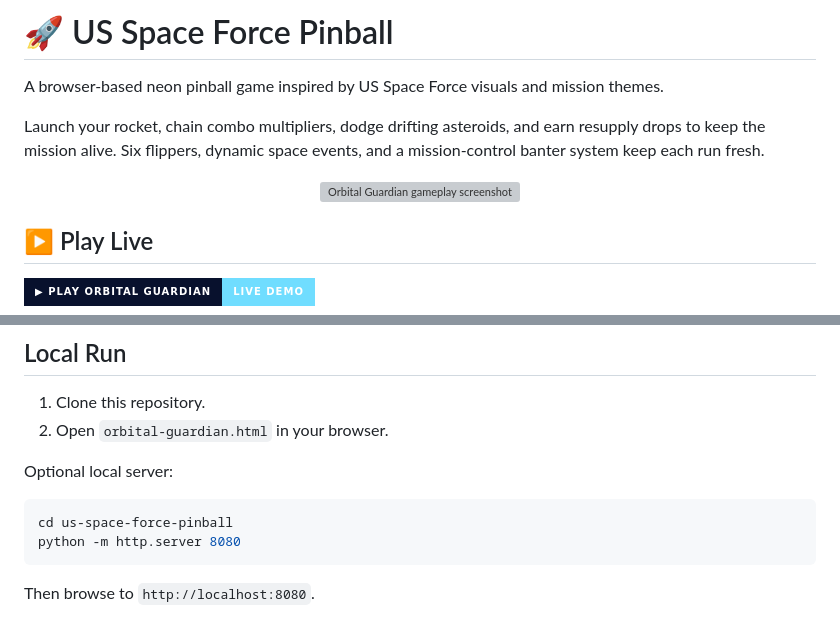
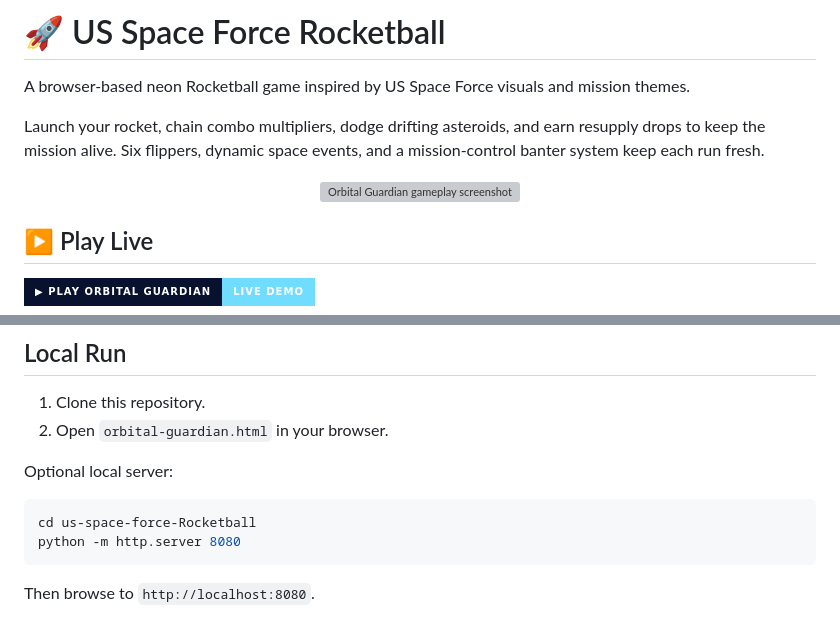
Before and after one commit to AndrewBlumhardt/us-space-force-pinball, a Markdown page: README.md, 2 parts joined by grey strips. Drawn GitHub-style; badges without logos; grey boxes are pictures that could not be loaded.

Commit message:
Rename game from Pinball to Rocketball in README

````diff
--- a/README.md
+++ b/README.md
@@ -1,6 +1,6 @@
-# 🚀 US Space Force Pinball
+# 🚀 US Space Force Rocketball
 
-A browser-based neon pinball game inspired by US Space Force visuals and mission themes.
+A browser-based neon Rocketball game inspired by US Space Force visuals and mission themes.
 
 Launch your rocket, chain combo multipliers, dodge drifting asteroids, and earn resupply drops to keep the mission alive. Six flippers, dynamic space events, and a mission-control banter system keep each run fresh.
 
@@ -86,7 +86,7 @@ The game is intentionally single-file and browser-native - no build toolchain, n
 Optional local server:
 
 ```powershell
-cd us-space-force-pinball
+cd us-space-force-Rocketball
 python -m http.server 8080
 ```
 
````
Also changed, not shown: other parts of README.md (+1 -1 lines).
